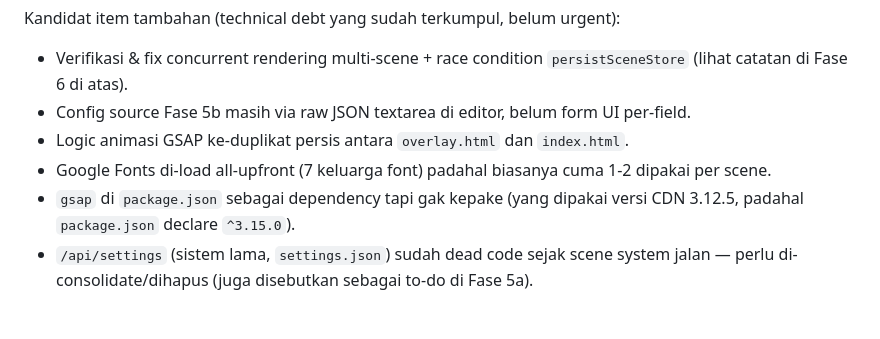
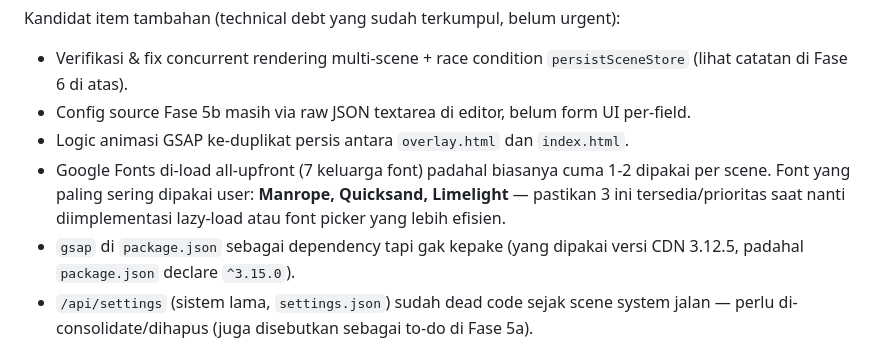
Before and after one commit to tyhad/LiveOverlay, a Markdown page: issue.md, the part around the change. GitHub-like rendering; blank space fills up the shorter version.

Commit message:
docs: catat font favorit user (Manrope, Quicksand, Limelight) untuk Fase 7

```diff
--- a/issue.md
+++ b/issue.md
@@ -116,7 +116,7 @@ Kandidat item tambahan (technical debt yang sudah terkumpul, belum urgent):
 - Verifikasi & fix concurrent rendering multi-scene + race condition `persistSceneStore` (lihat catatan di Fase 6 di atas).
 - Config source Fase 5b masih via raw JSON textarea di editor, belum form UI per-field.
 - Logic animasi GSAP ke-duplikat persis antara `overlay.html` dan `index.html`.
-- Google Fonts di-load all-upfront (7 keluarga font) padahal biasanya cuma 1-2 dipakai per scene.
+- Google Fonts di-load all-upfront (7 keluarga font) padahal biasanya cuma 1-2 dipakai per scene. Font yang paling sering dipakai user: **Manrope, Quicksand, Limelight** — pastikan 3 ini tersedia/prioritas saat nanti diimplementasi lazy-load atau font picker yang lebih efisien.
 - `gsap` di `package.json` sebagai dependency tapi gak kepake (yang dipakai versi CDN 3.12.5, padahal `package.json` declare `^3.15.0`).
 - `/api/settings` (sistem lama, `settings.json`) sudah dead code sejak scene system jalan — perlu di-consolidate/dihapus (juga disebutkan sebagai to-do di Fase 5a).
 
```
